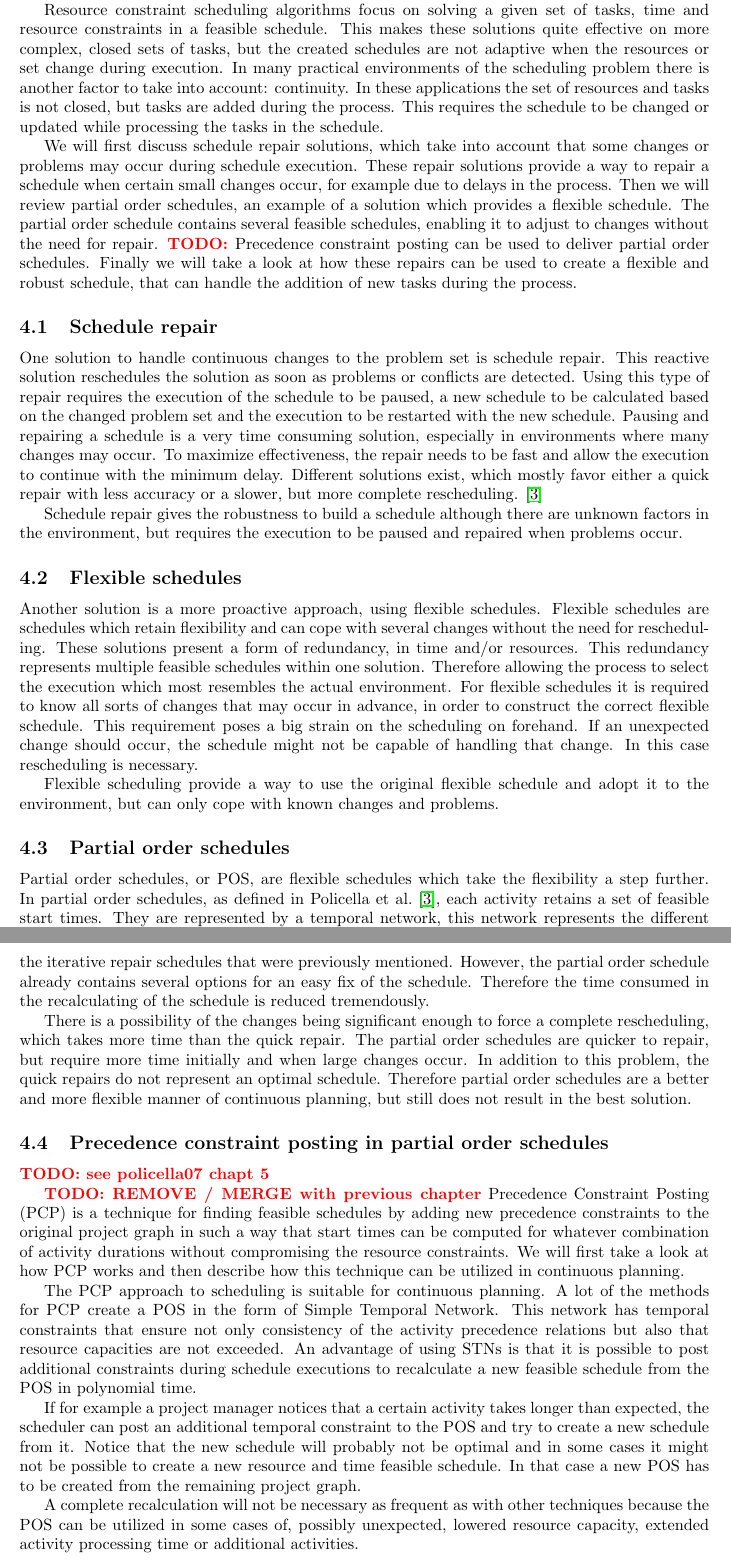
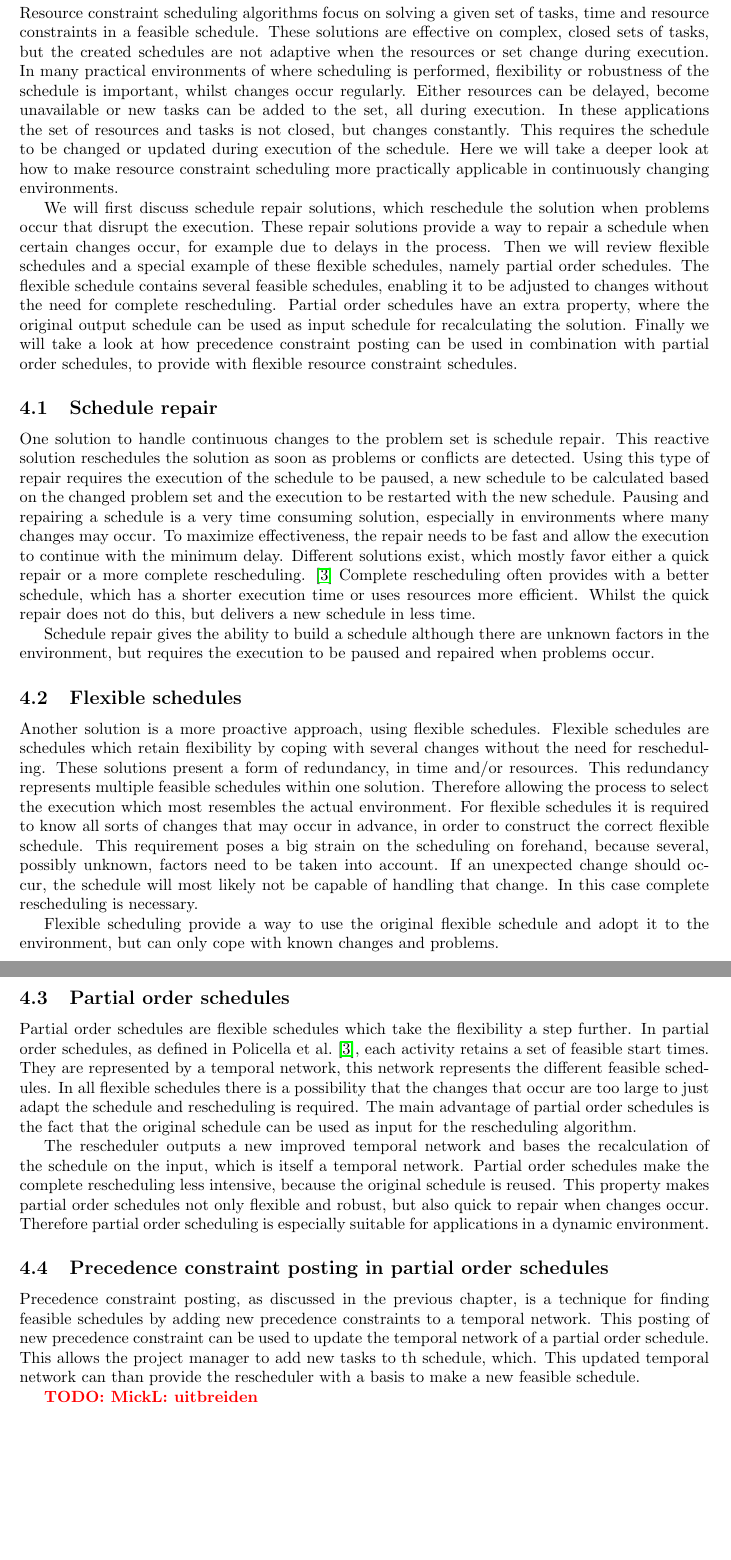
Before and after one commit to deazurain/rrcs, a LaTeX paper (rrcs.tex): two parts of pages 10 and 11 of 13, joined at a grey line, cut so that both start at the same text, the shorter picture padded with empty space. Compiled offline with pdfLaTeX.

Commit message:
continuous continued

```diff
--- a/rrcs.tex
+++ b/rrcs.tex
@@ -315,22 +310,21 @@ The graph needs to be constructed in such a way that
 \newpage
 
 \section{Continuous scheduling}
-\TODO{MickL}
-
-\TODO{rewrite, remove planning, continuous scheduling, use examples}
 
 Resource constraint scheduling algorithms focus on solving a given set of tasks, time and resource constraints in a feasible schedule.
-This makes these solutions quite effective on more complex, closed sets of tasks, but the created schedules are not adaptive when the resources or set change during execution.
-In many practical environments of the scheduling problem there is another factor to take into account: continuity.
-In these applications the set of resources and tasks is not closed, but tasks are added during the process.
-This requires the schedule to be changed or updated while processing the tasks in the schedule.
+These solutions are effective on complex, closed sets of tasks, but the created schedules are not adaptive when the resources or set change during execution.
+In many practical environments of where scheduling is performed, flexibility or robustness of the schedule is important, whilst changes occur regularly.
+Either resources can be delayed, become unavailable or new tasks can be added to the set, all during execution.
+In these applications the set of resources and tasks is not closed, but changes constantly.
+This requires the schedule to be changed or updated during execution of the schedule.
+Here we will take a deeper look at how to make resource constraint scheduling more practically applicable in continuously changing environments.
 
-We will first discuss schedule repair solutions, which take into account that some changes or problems may occur during schedule execution.
-These repair solutions provide a way to repair a schedule when certain small changes occur, for example due to delays in the process.
-Then we will review partial order schedules, an example of a solution which provides a flexible schedule.
-The partial order schedule contains several feasible schedules, enabling it to adjust to changes without the need for repair.
-\TODO{}Precedence constraint posting can be used to deliver partial order schedules.
-Finally we will take a look at how these repairs can be used to create a flexible and robust schedule, that can handle the addition of new tasks during the process.
+We will first discuss schedule repair solutions, which reschedule the solution when problems occur that disrupt the execution.
+These repair solutions provide a way to repair a schedule when certain changes occur, for example due to delays in the process.
+Then we will review flexible schedules and a special example of these flexible schedules, namely partial order schedules.
+The flexible schedule contains several feasible schedules, enabling it to be adjusted to changes without the need for complete rescheduling.
+Partial order schedules have an extra property, where the original output schedule can be used as input schedule for recalculating the solution.
+Finally we will take a look at how precedence constraint posting can be used in combination with partial order schedules, to provide with flexible resource constraint schedules.
 
 \subsection{Schedule repair}
 One solution to handle continuous changes to the problem set is schedule repair.
@@ -338,57 +332,62 @@ This reactive solution reschedules the solution as soon as problems or conflicts
 Using this type of repair requires the execution of the schedule to be paused, a new schedule to be calculated based on the changed problem set and the execution to be restarted with the new schedule.
 Pausing and repairing a schedule is a very time consuming solution, especially in environments where many changes may occur.
 To maximize effectiveness, the repair needs to be fast and allow the execution to continue with the minimum delay.
-Different solutions exist, which mostly favor either a quick repair with less accuracy or a slower, but more complete rescheduling.
+Different solutions exist, which mostly favor either a quick repair or a more complete rescheduling.
 \cite{policella07}
+Complete rescheduling often provides with a better schedule, which has a shorter execution time or uses resources more efficient.
+Whilst the quick repair does not do this, but delivers a new schedule in less time.
 
-Schedule repair gives the robustness to build a schedule although there are unknown factors in the environment, but requires the execution to be paused and repaired when problems occur.
+Schedule repair gives the ability to build a schedule although there are unknown factors in the environment, but requires the execution to be paused and repaired when problems occur.
 
 \subsection{Flexible schedules}
 Another solution is a more proactive approach, using flexible schedules.
-Flexible schedules are schedules which retain flexibility and can cope with several changes without the need for rescheduling.
+Flexible schedules are schedules which retain flexibility by coping with several changes without the need for rescheduling.
 These solutions present a form of redundancy, in time and/or resources.
 This redundancy represents multiple feasible schedules within one solution.
 Therefore allowing the process to select the execution which most resembles the actual environment.
 For flexible schedules it is required to know all sorts of changes that may occur in advance, in order to construct the correct flexible schedule.
-This requirement poses a big strain on the scheduling on forehand.
-If an unexpected change should occur, the schedule might not be capable of handling that change.
-In this case rescheduling is necessary.
+This requirement poses a big strain on the scheduling on forehand, because several, possibly unknown, factors need to be taken into account.
+If an unexpected change should occur, the schedule will most likely not be capable of handling that change.
+In this case complete rescheduling is necessary.
 
 Flexible scheduling provide a way to use the original flexible schedule and adopt it to the environment, but can only cope with known changes and problems.
 
 \subsection{Partial order schedules}
-Partial order schedules, or POS, are flexible schedules which take the flexibility a step further.
+Partial order schedules are flexible schedules which take the flexibility a step further.
 In partial order schedules, as defined in \citet{policella07}, each activity retains a set of feasible start times.
 They are represented by a temporal network, this network represents the different feasible schedules.
-In case there is a change, which is not too big, a simple modification to the schedule suffices to generate a new feasible solution.
-Partial order scheduling uses repairs, just as the iterative repair schedules that were previously mentioned.
-However, the partial order schedule already contains several options for an easy fix of the schedule.
-Therefore the time consumed in the recalculating of the schedule is reduced tremendously.
+In all flexible schedules there is a possibility that the changes that occur are too large to just adapt the schedule and rescheduling is required.
+The main advantage of partial order schedules is the fact that the original schedule can be used as input for the rescheduling algorithm.
 
-There is a possibility of the changes being significant enough to force a complete rescheduling, which takes more time than the quick repair.
-The partial order schedules are quicker to repair, but require more time initially and when large changes occur.
-In addition to this problem, the quick repairs do not represent an optimal schedule.
-Therefore partial order schedules are a better and more flexible manner of continuous planning, but still does not result in the best solution.
+The rescheduler outputs a new improved temporal network and bases the recalculation of the schedule on the input, which is itself a temporal network.
+Partial order schedules make the complete rescheduling less intensive, because the original schedule is reused.
+This property makes partial order schedules not only flexible and robust, but also quick to repair when changes occur.
+Therefore partial order scheduling is especially suitable for applications in a dynamic environment.
 
 \subsection{Precedence constraint posting in partial order schedules}
-\TODO{see policella07 chapt 5}
+Precedence constraint posting, as discussed in the previous chapter, is a technique for finding feasible schedules by adding new precedence constraints to a temporal network.
+This posting of new precedence constraint can be used to update the temporal network of a partial order schedule.
+This allows the project manager to add new tasks to th schedule, which.
+This updated temporal network can than provide the rescheduler with a basis to make a new feasible schedule.
 
-\TODO{REMOVE / MERGE with previous chapter}
-Precedence Constraint Posting (PCP) is a technique for finding feasible schedules by adding new precedence constraints to the original project graph in such a way that start times can be computed for whatever combination of activity durations without compromising the resource constraints.
-We will first take a look at how PCP works and then describe how this technique can be utilized in continuous planning.
+\TODO{MickL: uitbreiden}
 
-
-The PCP approach to scheduling is suitable for continuous planning.
-A lot of the methods for PCP create a POS in the form of Simple Temporal Network.
-This network has temporal constraints that ensure not only consistency of the activity precedence relations but also that resource capacities are not exceeded.
-An advantage of using STNs is that it is possible to post additional constraints during schedule executions to recalculate a new feasible schedule from the POS in polynomial time.
-
-If for example a project manager notices that a certain activity takes longer than expected, the scheduler can post an additional temporal constraint to the POS and try to create a new schedule from it.
-Notice that the new schedule will probably not be optimal and in some cases it might not be possible to create a new resource and time feasible schedule.
-In that case a new POS has to be created from the remaining project graph.
-
-
-A complete recalculation will not be necessary as frequent as with other techniques because the POS can be utilized in some cases of, possibly unexpected, lowered resource capacity, extended activity processing time or additional activities.
+%\TODO{REMOVE / MERGE with previous chapter}
+%
+%Precedence Constraint Posting (PCP) is a technique for finding feasible schedules by adding new precedence constraints to the original project graph in such a way that start times can be computed for whatever combination of activity durations without compromising the resource constraints.
+%We will first take a look at how PCP works and then describe how this technique can be utilized in continuous planning.
+%
+%
+%The PCP approach to scheduling is suitable for continuous planning.
+%A lot of the methods for PCP create a POS in the form of Simple Temporal Network.
+%This network has temporal constraints that ensure not only consistency of the activity precedence relations but also that resource capacities are not exceeded.
+%An advantage of using STNs is that it is possible to post additional constraints during schedule executions to recalculate a new feasible schedule from the POS in polynomial time.
+%
+%If for example a project manager notices that a certain activity takes longer than expected, the scheduler can post an additional temporal constraint to the POS and try to create a new schedule from it.
+%Notice that the new schedule will probably not be optimal and in some cases it might not be possible to create a new resource and time feasible schedule.
+%In that case a new POS has to be created from the remaining project graph.
+%
+%A complete recalculation will not be necessary as frequent as with other techniques because the POS can be utilized in some cases of, possibly unexpected, lowered resource capacity, extended activity processing time or additional activities.
 
 
 \newpage
```
Also changed, not shown: rrcs.tex (11 more changed lines).
